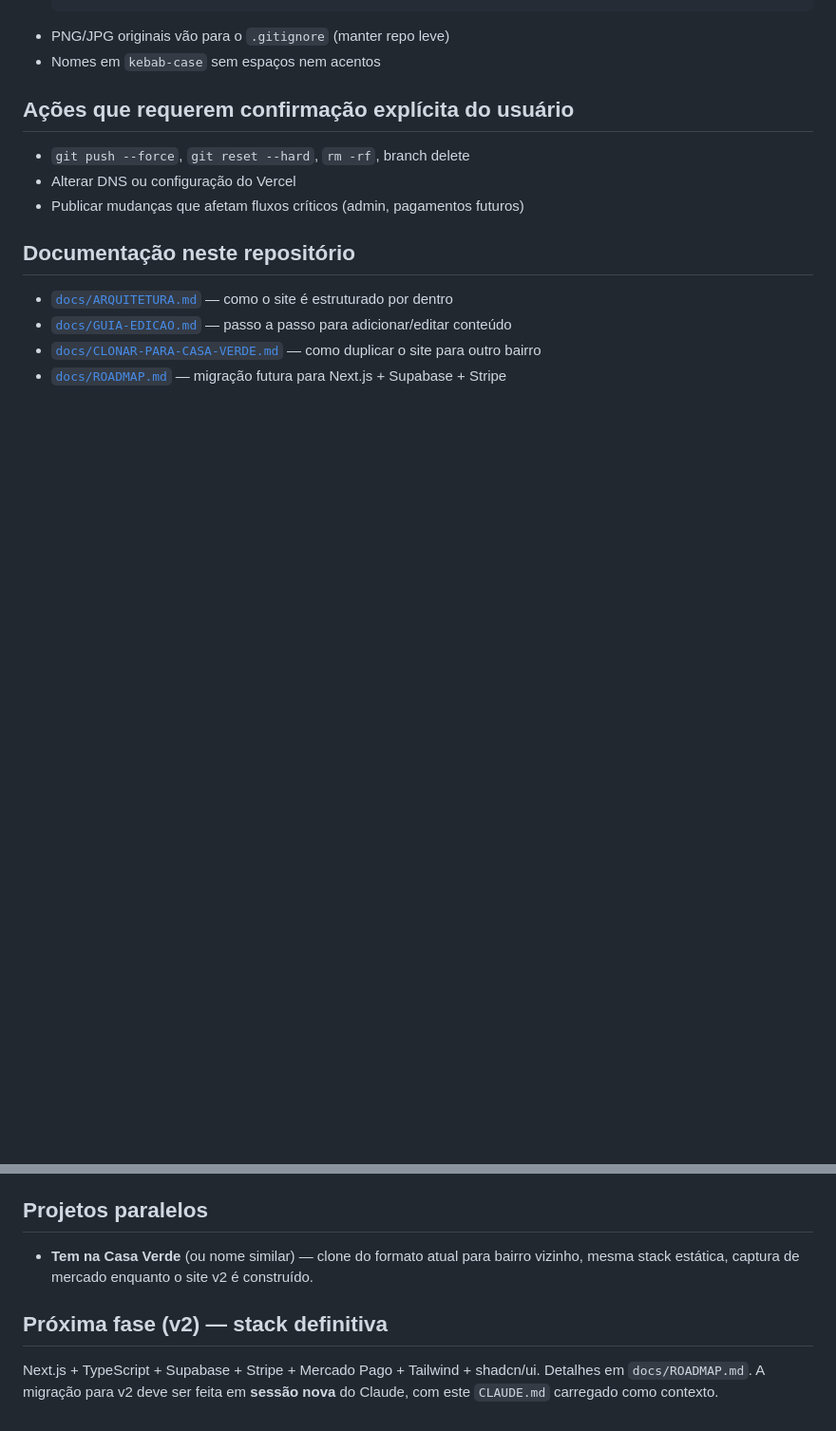
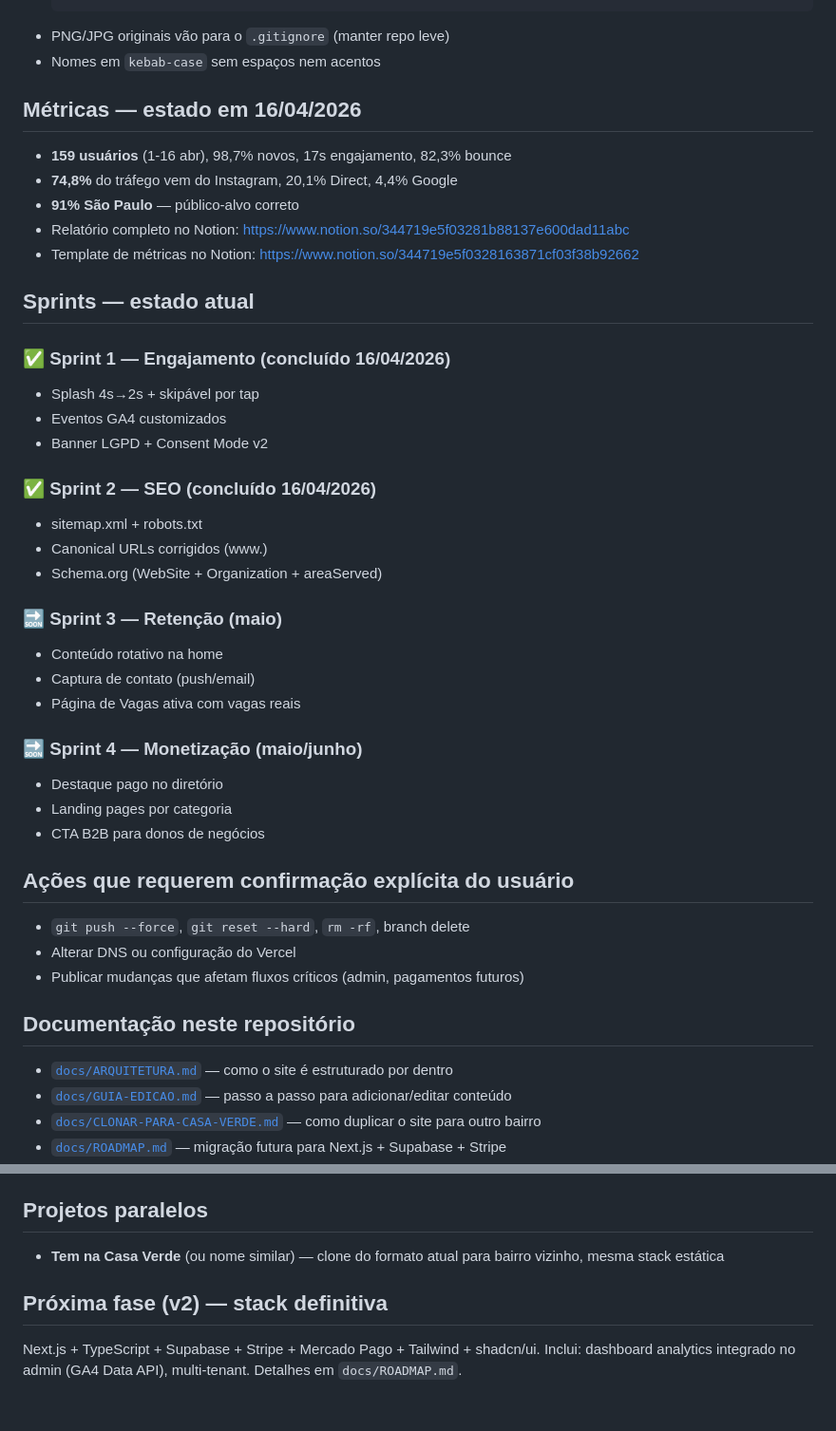
Before and after one commit to renatoamatos88-lang/temnolimao-site, a Markdown page: CLAUDE.md, 2 parts joined by grey strips. Shown at 95% size. GitHub-like rendering; blank space fills up the shorter version.

```diff
--- a/CLAUDE.md
+++ b/CLAUDE.md
@@ -64,5 +101,34 @@ Ver `docs/ARQUITETURA.md#persistencia` para detalhes.
 - PNG/JPG originais vão para o `.gitignore` (manter repo leve)
 - Nomes em `kebab-case` sem espaços nem acentos
+
+## Métricas — estado em 16/04/2026
+- **159 usuários** (1-16 abr), 98,7% novos, 17s engajamento, 82,3% bounce
+- **74,8%** do tráfego vem do Instagram, 20,1% Direct, 4,4% Google
+- **91% São Paulo** — público-alvo correto
+- Relatório completo no Notion: https://www.notion.so/344719e5f03281b88137e600dad11abc
+- Template de métricas no Notion: https://www.notion.so/344719e5f0328163871cf03f38b92662
+
+## Sprints — estado atual
+
+### ✅ Sprint 1 — Engajamento (concluído 16/04/2026)
+- Splash 4s→2s + skipável por tap
+- Eventos GA4 customizados
+- Banner LGPD + Consent Mode v2
+
+### ✅ Sprint 2 — SEO (concluído 16/04/2026)
+- sitemap.xml + robots.txt
+- Canonical URLs corrigidos (www.)
+- Schema.org (WebSite + Organization + areaServed)
+
+### 🔜 Sprint 3 — Retenção (maio)
+- Conteúdo rotativo na home
+- Captura de contato (push/email)
+- Página de Vagas ativa com vagas reais
+
+### 🔜 Sprint 4 — Monetização (maio/junho)
+- Destaque pago no diretório
+- Landing pages por categoria
+- CTA B2B para donos de negócios
 
 ## Ações que requerem confirmação explícita do usuário
 - `git push --force`, `git reset --hard`, `rm -rf`, branch delete
@@ -76,9 +142,9 @@ Ver `docs/ARQUITETURA.md#persistencia` para detalhes.
 - [`docs/ROADMAP.md`](docs/ROADMAP.md) — migração futura para Next.js + Supabase + Stripe
 
 ## Projetos paralelos
-- **Tem na Casa Verde** (ou nome similar) — clone do formato atual para bairro vizinho, mesma stack estática, captura de mercado enquanto o site v2 é construído.
+- **Tem na Casa Verde** (ou nome similar) — clone do formato atual para bairro vizinho, mesma stack estática
 
 ## Próxima fase (v2) — stack definitiva
 Next.js + TypeScript + Supabase + Stripe + Mercado Pago + Tailwind + shadcn/ui.
-Detalhes em `docs/ROADMAP.md`. A migração para v2 deve ser feita em **sessão nova**
-do Claude, com este `CLAUDE.md` carregado como contexto.
+Inclui: dashboard analytics integrado no admin (GA4 Data API), multi-tenant.
+Detalhes em `docs/ROADMAP.md`.
```
Also changed, not shown: other parts of CLAUDE.md (+43 -6 lines).
